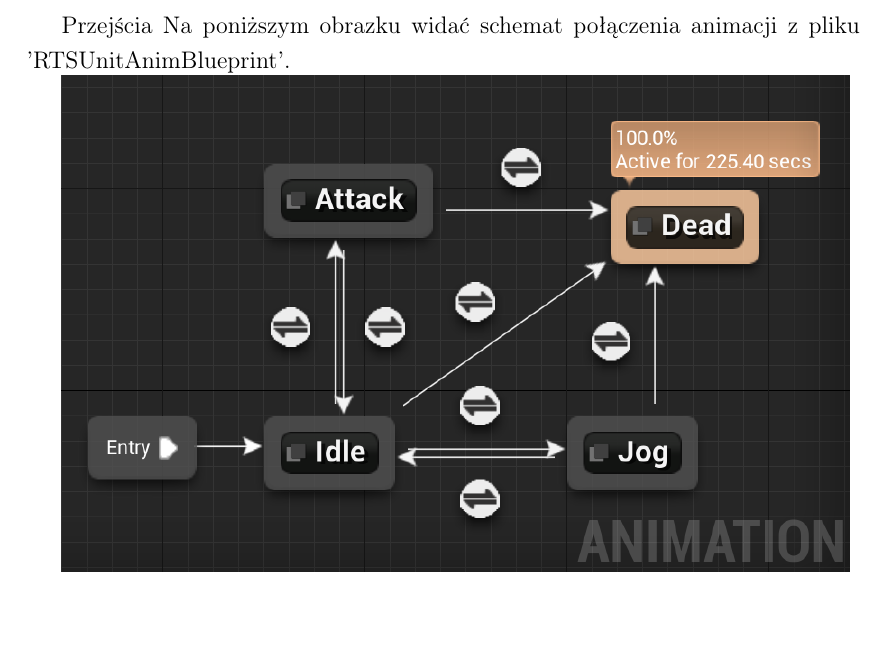
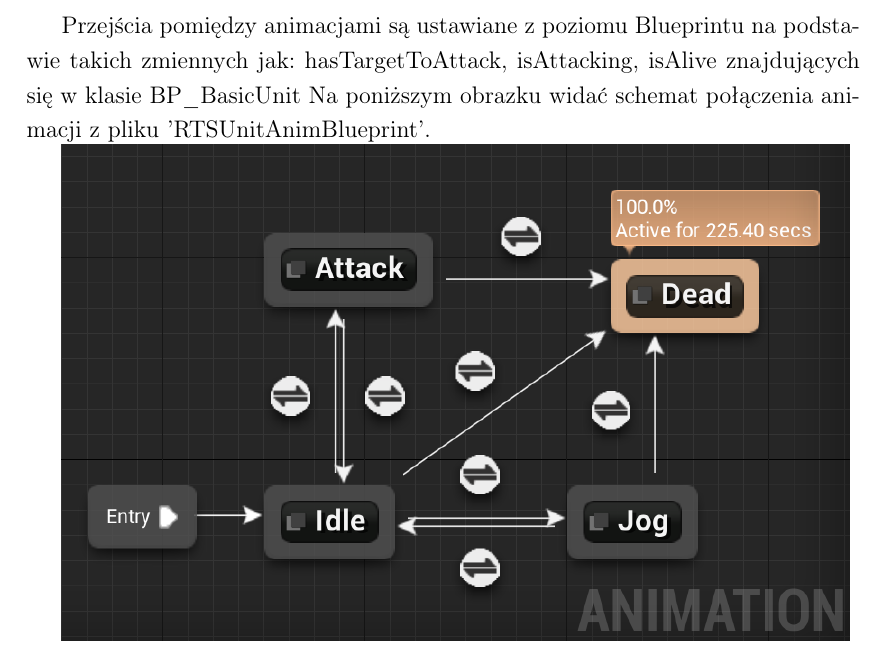
Before and after one commit to pawelsalwa/Praca-licencjacka-RTS-, a LaTeX thesis (Sztuczna inteligencja na przykładzie prototypu gry strategicznej.tex): part of page 23 of 40, cut at the place of the change. Compiled offline with pdfLaTeX.

Commit message:
maybe last fiixes

```diff
--- a/Sztuczna inteligencja na przykładzie prototypu gry strategicznej.tex
+++ b/Sztuczna inteligencja na przykładzie prototypu gry strategicznej.tex
@@ -449,7 +449,7 @@ Wszystkie animacje użyte w niniejszym projekcie są darmowymi assetami i pochod
 \item[--] atak.
 \end{itemize}
 
-Przejścia
+Przejścia pomiędzy animacjami są ustawiane z poziomu Blueprintu na podstawie takich zmiennych jak: hasTargetToAttack, isAttacking, isAlive znajdujących się w klasie BP\_BasicUnit
 Na poniższym obrazku widać schemat połączenia animacji z pliku 'RTSUnitAnimBlueprint'.
 
 \includegraphics[scale=0.6]{animGraph.png}
```
